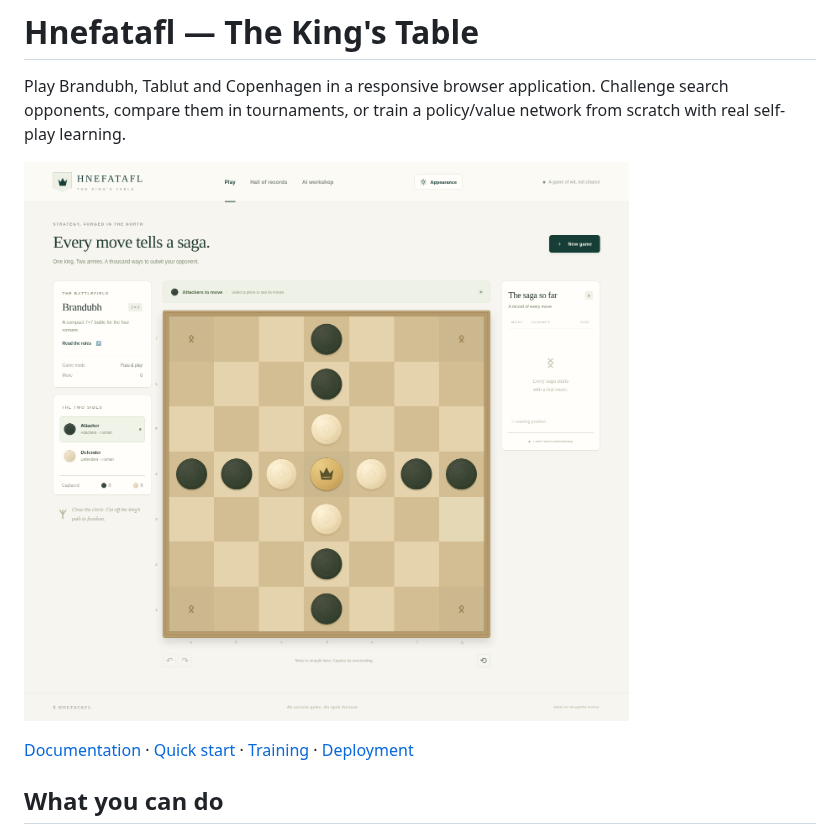
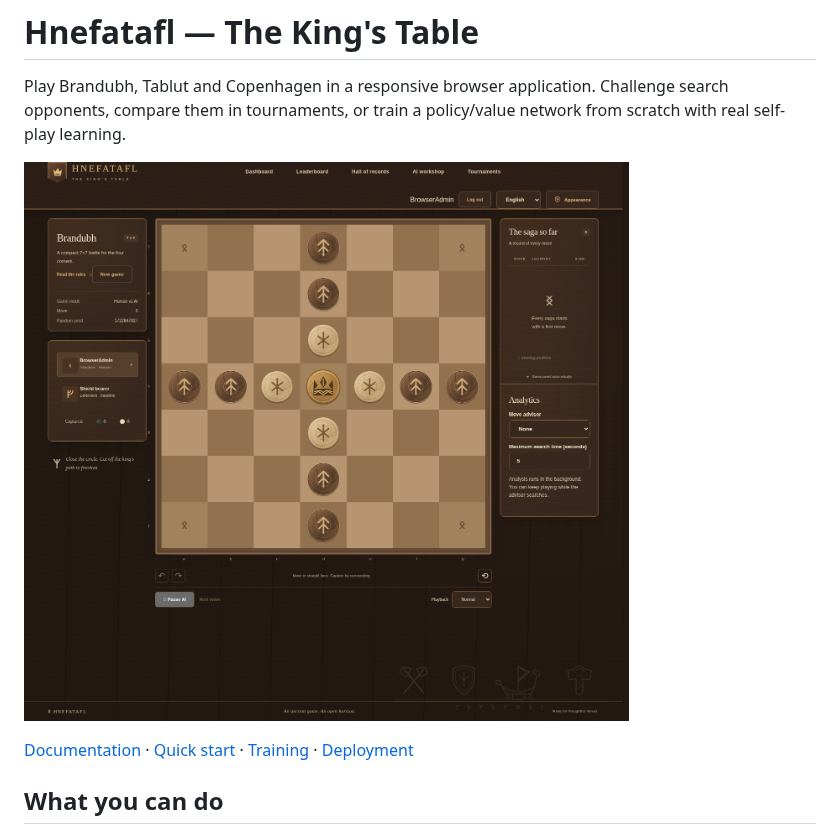
Before and after one commit to freeDom-/hnefatafl, a Markdown page: README.md, the part around the change. Drawn GitHub-style; pictures changed too: docs/screenshots/readme-gameplay.png (added).

Commit message:
docs: refresh README gameplay screenshot with wood appearance

```diff
--- a/README.md
+++ b/README.md
@@ -4,7 +4,7 @@ Play Brandubh, Tablut and Copenhagen in a responsive browser application. Challe
 search opponents, compare them in tournaments, or train a policy/value network
 from scratch with real self-play learning.
 
-![Brandubh desktop gameplay in an earlier interface](docs/screenshots/desktop.png)
+![Brandubh gameplay with the Wood theme, Carved wood tokens and Old walnut board](docs/screenshots/readme-gameplay.png)
 
 [Documentation](docs/README.md) · [Quick start](#quick-start) · [Training](docs/TRAINING.md) · [Deployment](docs/DEPLOYMENT.md)
 
```
